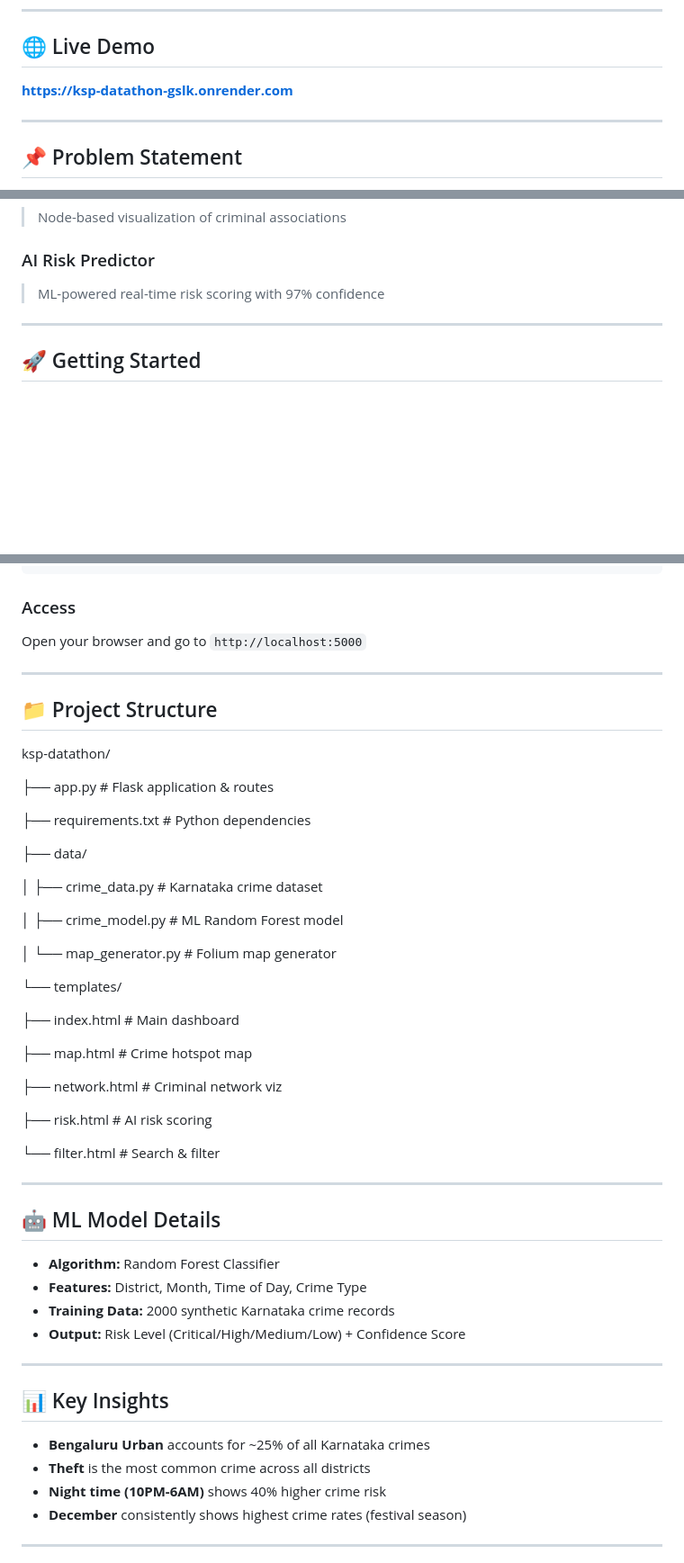
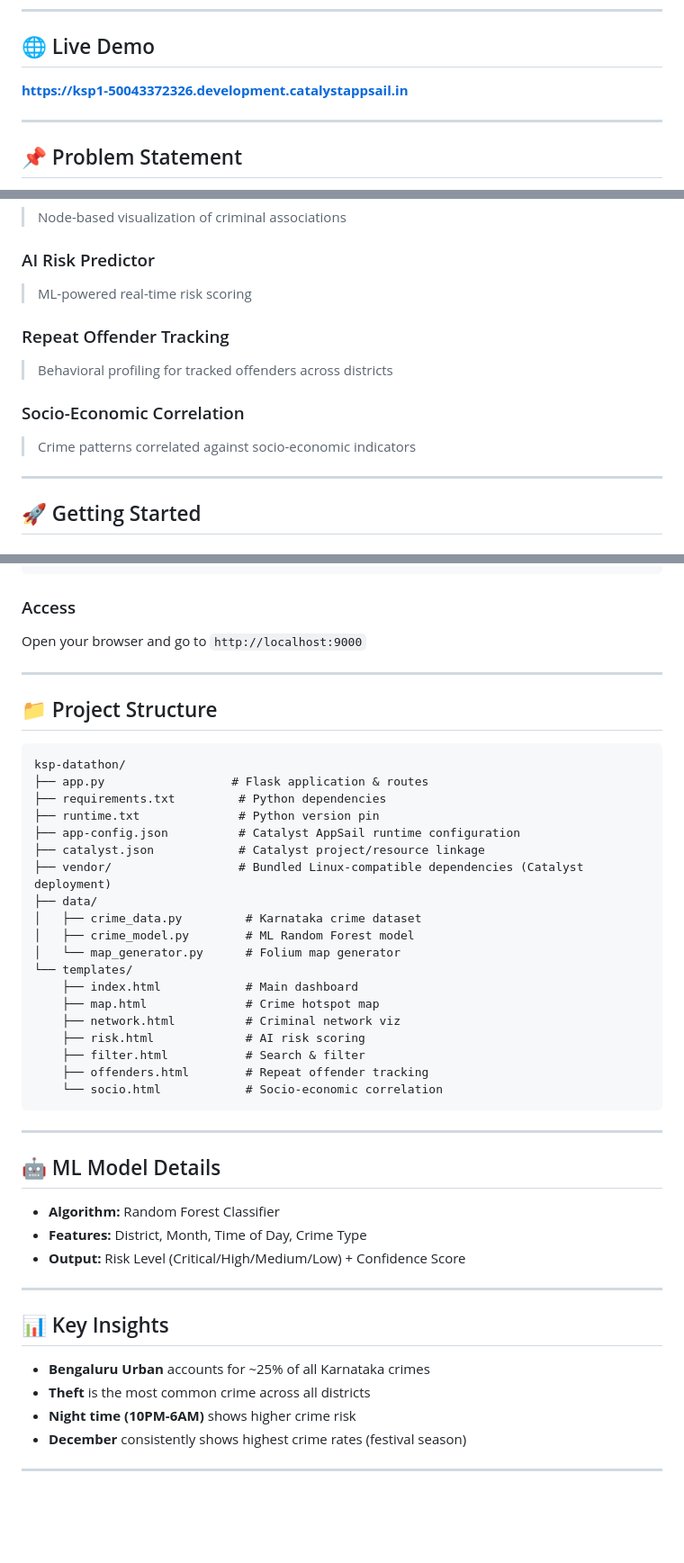
Before and after one commit to YuvrajGora/ksp-datathon, a Markdown page: README.md, 3 parts joined by grey strips. Shown at 90% size. Drawn GitHub-style; blank space fills up the shorter version.

Commit message:
Revise README with updated links and feature details
Updated live demo link, added new features, and modified project structure.

````diff
--- a/README.md
+++ b/README.md
@@ -12,7 +12,7 @@
 ---
 
 ## 🌐 Live Demo
-**[https://ksp-datathon-gslk.onrender.com](https://ksp-datathon-gslk.onrender.com)**
+**[https://ksp1-50043372326.development.catalystappsail.in](https://ksp1-50043372326.development.catalystappsail.in)**
 
 ---
 
@@ -69,7 +71,13 @@ A modern AI-powered crime analytics platform that transforms raw crime data into
 > Node-based visualization of criminal associations
 
 ### AI Risk Predictor
-> ML-powered real-time risk scoring with 97% confidence
+> ML-powered real-time risk scoring
+
+### Repeat Offender Tracking
+> Behavioral profiling for tracked offenders across districts
+
+### Socio-Economic Correlation
+> Crime patterns correlated against socio-economic indicators
 
 ---
 
@@ -93,43 +101,38 @@ python app.py
 ```
 
 ### Access
-Open your browser and go to `http://localhost:5000`
+Open your browser and go to `http://localhost:9000`
 
 ---
 
 ## 📁 Project Structure
+```
 ksp-datathon/
-
-├── app.py              # Flask application & routes
-
-├── requirements.txt    # Python dependencies
-
+├── app.py                  # Flask application & routes
+├── requirements.txt         # Python dependencies
+├── runtime.txt              # Python version pin
+├── app-config.json          # Catalyst AppSail runtime configuration
+├── catalyst.json            # Catalyst project/resource linkage
+├── vendor/                  # Bundled Linux-compatible dependencies (Catalyst deployment)
 ├── data/
-
-│   ├── crime_data.py   # Karnataka crime dataset
-
-│   ├── crime_model.py  # ML Random Forest model
-
-│   └── map_generator.py # Folium map generator
-
+│   ├── crime_data.py         # Karnataka crime dataset
+│   ├── crime_model.py        # ML Random Forest model
+│   └── map_generator.py      # Folium map generator
 └── templates/
-
-├── index.html      # Main dashboard
-
-├── map.html        # Crime hotspot map
-
-├── network.html    # Criminal network viz
-
-├── risk.html       # AI risk scoring
-
-└── filter.html     # Search & filter
+    ├── index.html            # Main dashboard
+    ├── map.html              # Crime hotspot map
+    ├── network.html          # Criminal network viz
+    ├── risk.html             # AI risk scoring
+    ├── filter.html           # Search & filter
+    ├── offenders.html        # Repeat offender tracking
+    └── socio.html            # Socio-economic correlation
+```
 
 ---
 
 ## 🤖 ML Model Details
 - **Algorithm:** Random Forest Classifier
 - **Features:** District, Month, Time of Day, Crime Type
-- **Training Data:** 2000 synthetic Karnataka crime records
 - **Output:** Risk Level (Critical/High/Medium/Low) + Confidence Score
 
 ---
@@ -137,7 +140,7 @@ ksp-datathon/
 ## 📊 Key Insights
 - **Bengaluru Urban** accounts for ~25% of all Karnataka crimes
 - **Theft** is the most common crime across all districts
-- **Night time (10PM-6AM)** shows 40% higher crime risk
+- **Night time (10PM-6AM)** shows higher crime risk
 - **December** consistently shows highest crime rates (festival season)
 
 ---
````
Also changed, not shown: other parts of README.md (+4 -2 lines).
